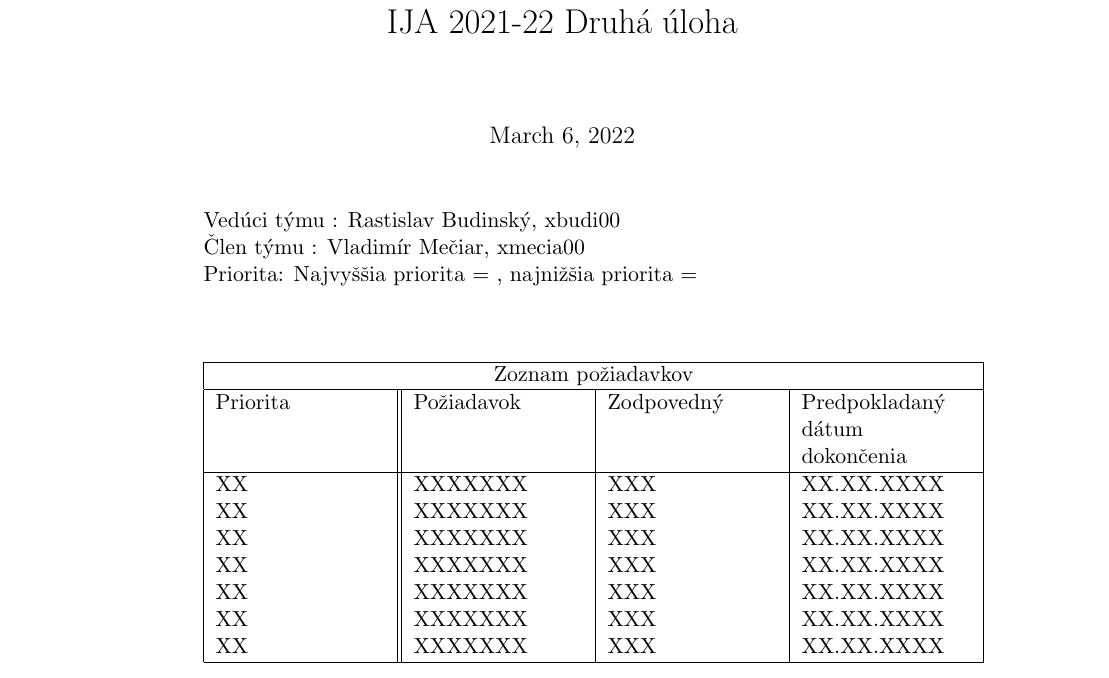
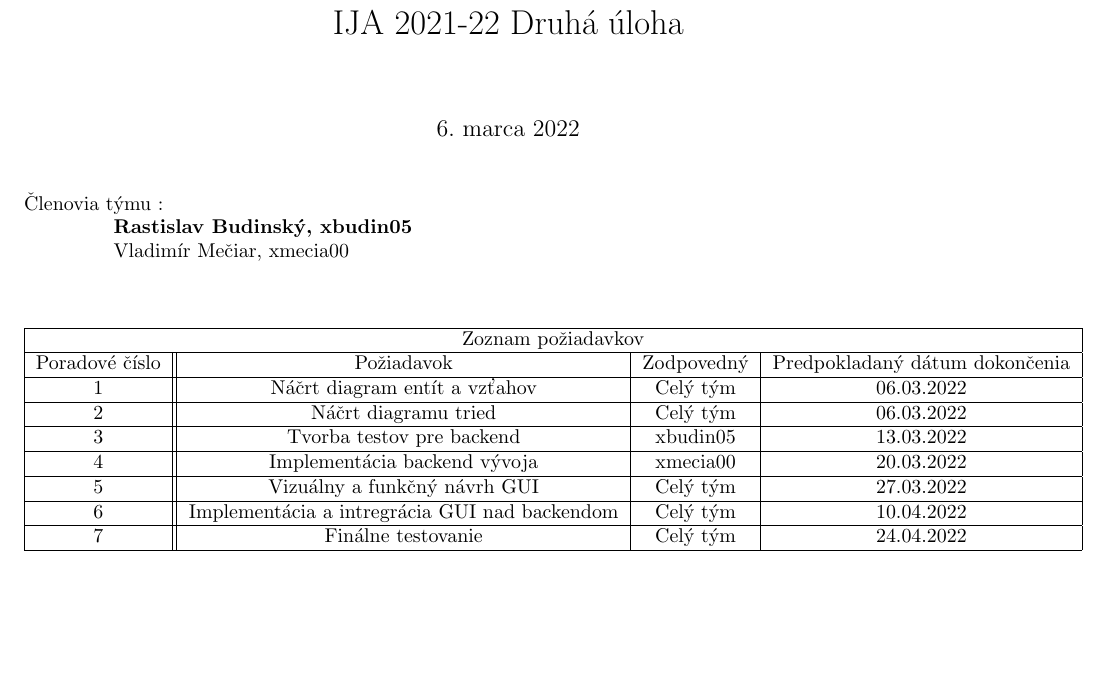
Before and after one commit to The-Huginn/IJA-project, a LaTeX document (doc_work/hw_2/src/requirements.tex): part of the page, cut so that both start at the same text, the shorter picture padded with empty space. Compiled offline with pdfLaTeX.

Commit message:
Finished hw_protocol

```diff
--- a/doc_work/hw_2/src/requirements.tex
+++ b/doc_work/hw_2/src/requirements.tex
@@ -2,11 +2,12 @@
 %! Date = 06.03.22
 
 % Preamble
-\documentclass[11pt]{article}
-
+\documentclass[left=1in]{article}
+\usepackage[left=.5in]{geometry}
 % Packages
 \usepackage{amsmath}
 \usepackage{multirow}
+\usepackage[slovak]{babel}
 
 % Document
 \begin{document}
@@ -14,25 +15,32 @@
     \title{IJA 2021-22 Druhá úloha}
     \maketitle
 
-    \noindent Vedúci týmu : Rastislav Budinský, xbudi00 \\
-    Člen týmu : Vladimír Mečiar, xmecia00 \\
-    Priorita: Najvyššia priorita = , najnižšia priorita = \\
+   \noindent Členovia týmu : \\
+    \indent \indent \indent \textbf{Rastislav Budinský, xbudin05} \\
+    \indent \indent \indent Vladimír Mečiar, xmecia00 \\
 
-    \begin{center}
+    \begin{flushleft}
 
-        \begin{tabular}{ |p{3cm}||p{3cm}|p{3cm}|p{3cm}|  }
+        \begin{tabular}{ @{}| c || c | c | c |  }
+
             \hline
-            \multicolumn{4}{|c|}{Zoznam požiadavkov} \\
+            \multicolumn{4}{| c |}{Zoznam požiadavkov} \\
             \hline
-            Priorita& Požiadavok & Zodpovedný & Predpokladaný dátum dokončenia\\
+            Poradové číslo & Požiadavok & Zodpovedný & Predpokladaný dátum dokončenia\\
             \hline
-            XX & XXXXXXX & XXX & XX.XX.XXXX\\
-            XX & XXXXXXX & XXX & XX.XX.XXXX\\
-            XX & XXXXXXX & XXX & XX.XX.XXXX\\
-            XX & XXXXXXX & XXX & XX.XX.XXXX\\
-            XX & XXXXXXX & XXX & XX.XX.XXXX\\
-            XX & XXXXXXX & XXX & XX.XX.XXXX\\
-            XX & XXXXXXX & XXX & XX.XX.XXXX\\
+            1 & Náčrt diagram entít a vzťahov & Celý tým & 06.03.2022\\
+            \hline
+            2 & Náčrt diagramu tried & Celý tým & 06.03.2022\\
+            \hline
+            3 & Tvorba testov pre backend  & xbudin05 & 13.03.2022\\
+            \hline
+            4 & Implementácia backend vývoja & xmecia00 & 20.03.2022\\
+            \hline
+            5 & Vizuálny a funkčný návrh GUI & Celý tým & 27.03.2022\\
+            \hline
+            6 & Implementácia a intregrácia GUI nad backendom & Celý tým & 10.04.2022\\
+            \hline
+            7 & Finálne testovanie & Celý tým & 24.04.2022 \\
             \hline
         \end{tabular}
 
```
Also changed, not shown: doc_work/hw_2/src/requirements.tex (2 more changed lines).
